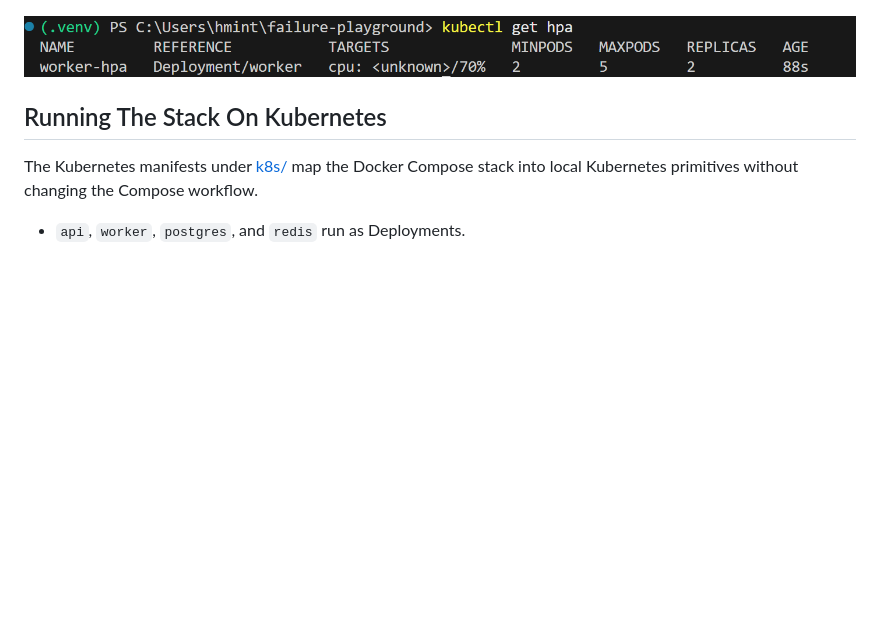
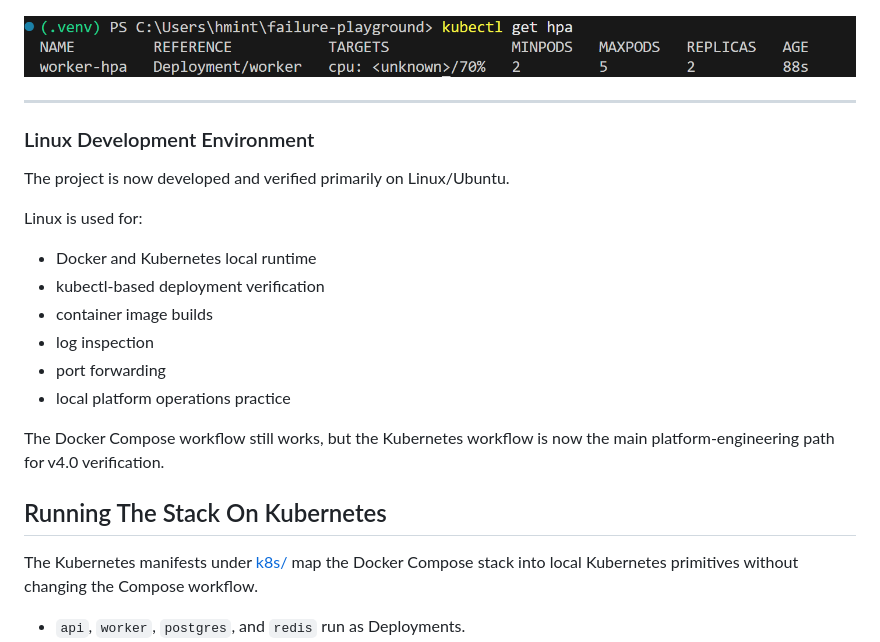
Before and after one commit to hmintopia03/failure-playground, a Markdown page: README.md, the part around the change. Drawn GitHub-style; blank space fills up the shorter version.

Commit message:
docs: note linux development workflow

```diff
--- a/README.md
+++ b/README.md
@@ -735,6 +735,24 @@ a PostgreSQL PersistentVolumeClaim, and a worker HPA.
 
 ![Kubernetes HPA](backend/images/k8s-hpa.png)
 
+---
+
+### Linux Development Environment
+
+The project is now developed and verified primarily on Linux/Ubuntu.
+
+Linux is used for:
+
+- Docker and Kubernetes local runtime
+- kubectl-based deployment verification
+- container image builds
+- log inspection
+- port forwarding
+- local platform operations practice
+
+The Docker Compose workflow still works, but the Kubernetes workflow is now the main platform-engineering path for v4.0 verification.
+
+
 ## Running The Stack On Kubernetes
 
 The Kubernetes manifests under [k8s/](/C:/Users/hmint/failure-playground/k8s) map the Docker Compose stack into local Kubernetes primitives without changing the Compose workflow.
```
